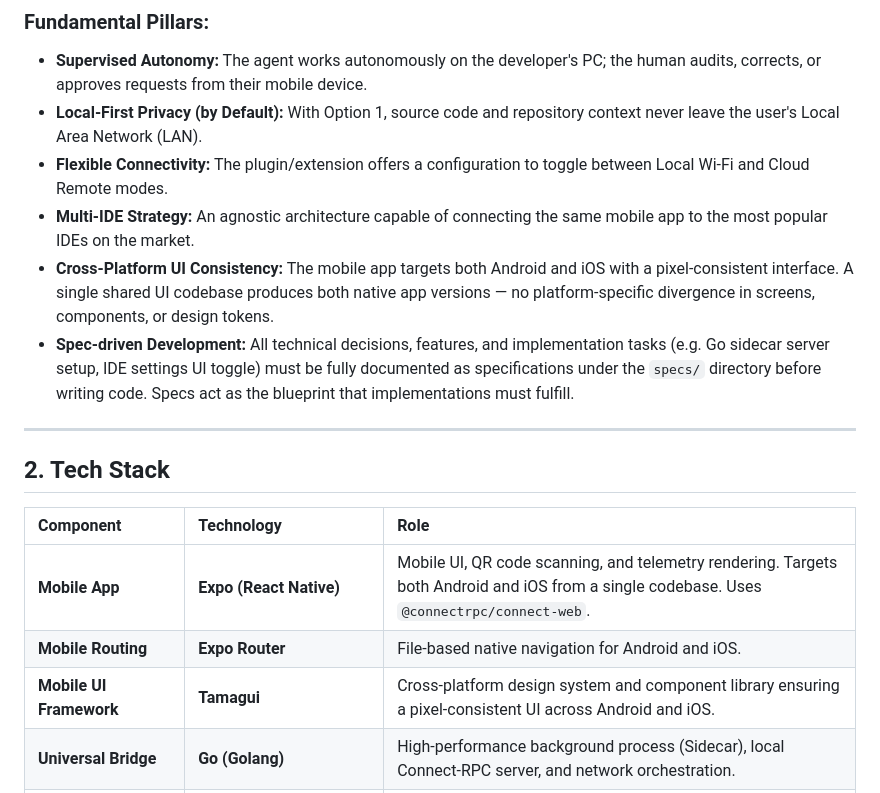
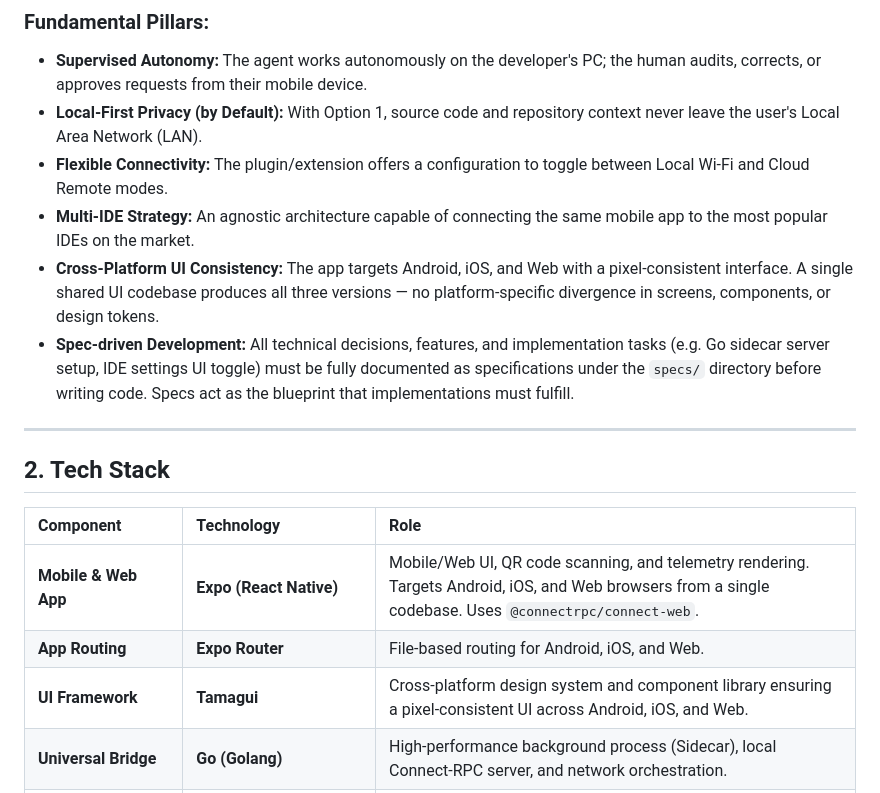
Before and after one commit to jalbarran/code-compa, a Markdown page: ARCHITECTURE.md, the part around one of its changes. Rendered like a GitHub page.

```diff
--- a/ARCHITECTURE.md
+++ b/ARCHITECTURE.md
@@ -19,7 +19,7 @@ The architecture supports two connection modes, configurable via the IDE plugin:
 - **Local-First Privacy (by Default):** With Option 1, source code and repository context never leave the user's Local Area Network (LAN).
 - **Flexible Connectivity:** The plugin/extension offers a configuration to toggle between Local Wi-Fi and Cloud Remote modes.
 - **Multi-IDE Strategy:** An agnostic architecture capable of connecting the same mobile app to the most popular IDEs on the market.
-- **Cross-Platform UI Consistency:** The mobile app targets both Android and iOS with a pixel-consistent interface. A single shared UI codebase produces both native app versions — no platform-specific divergence in screens, components, or design tokens.
+- **Cross-Platform UI Consistency:** The app targets Android, iOS, and Web with a pixel-consistent interface. A single shared UI codebase produces all three versions — no platform-specific divergence in screens, components, or design tokens.
 - **Spec-driven Development:** All technical decisions, features, and implementation tasks (e.g. Go sidecar server setup, IDE settings UI toggle) must be fully documented as specifications under the `specs/` directory before writing code. Specs act as the blueprint that implementations must fulfill.
 
 ---
@@ -28,9 +28,9 @@ The architecture supports two connection modes, configurable via the IDE plugin:
 
 | Component | Technology | Role |
 | :--- | :--- | :--- |
-| **Mobile App** | **Expo (React Native)** | Mobile UI, QR code scanning, and telemetry rendering. Targets both Android and iOS from a single codebase. Uses `@connectrpc/connect-web`. |
-| **Mobile Routing** | **Expo Router** | File-based native navigation for Android and iOS. |
-| **Mobile UI Framework** | **Tamagui** | Cross-platform design system and component library ensuring a pixel-consistent UI across Android and iOS. |
+| **Mobile & Web App** | **Expo (React Native)** | Mobile/Web UI, QR code scanning, and telemetry rendering. Targets Android, iOS, and Web browsers from a single codebase. Uses `@connectrpc/connect-web`. |
+| **App Routing** | **Expo Router** | File-based routing for Android, iOS, and Web. |
+| **UI Framework** | **Tamagui** | Cross-platform design system and component library ensuring a pixel-consistent UI across Android, iOS, and Web. |
 | **Universal Bridge** | **Go (Golang)** | High-performance background process (Sidecar), local Connect-RPC server, and network orchestration. |
 | **IDE Plugins** | **TypeScript / Kotlin** | Thin native integration layers for each IDE (VS Code, JetBrains). Handles connection settings toggle. |
 | **Communication (Local)** | **Connect-RPC (HTTP/JSON)**| Low-latency, strongly-typed channel using unary calls and Server-Streaming over local Wi-Fi / Localhost. |
```
Also changed, not shown: other parts of ARCHITECTURE.md (+9 -9 lines), README.md (+7 -5 lines), specs/spec-10-web-app/README.md (added, +98 -0 lines).
